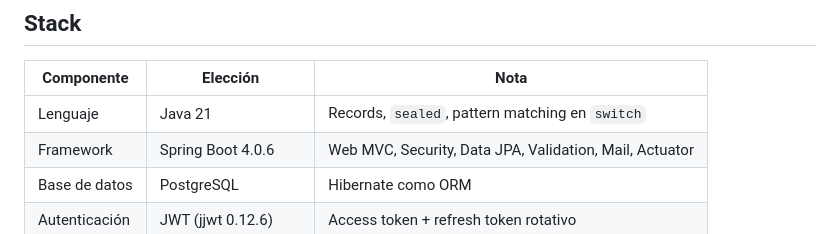
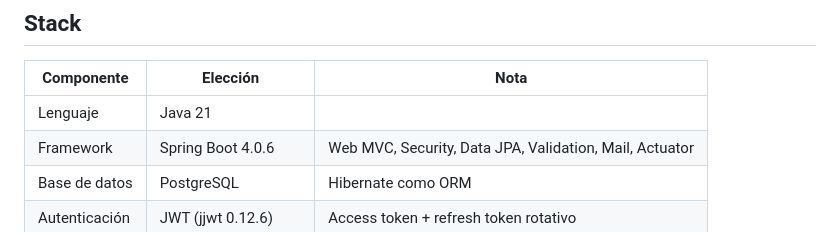
Before and after one commit to Dleonariza/Backend_marketplace_hexagonal_architecture, a Markdown page: README.md, the part around the change. Drawn GitHub-style.

Commit message:
Update Java language note in README
Removed specific notes for Java language choice in README.

```diff
--- a/README.md
+++ b/README.md
@@ -49,7 +49,7 @@ Este repositorio es mi respuesta a esa presión: 603 clases de producción organ
 
 | Componente | Elección | Nota |
 |---|---|---|
-| Lenguaje | Java 21 | Records, `sealed`, pattern matching en `switch` |
+| Lenguaje | Java 21 |  |
 | Framework | Spring Boot 4.0.6 | Web MVC, Security, Data JPA, Validation, Mail, Actuator |
 | Base de datos | PostgreSQL | Hibernate como ORM |
 | Autenticación | JWT (jjwt 0.12.6) | Access token + refresh token rotativo |
```
